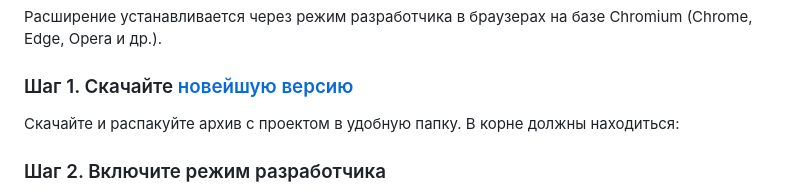
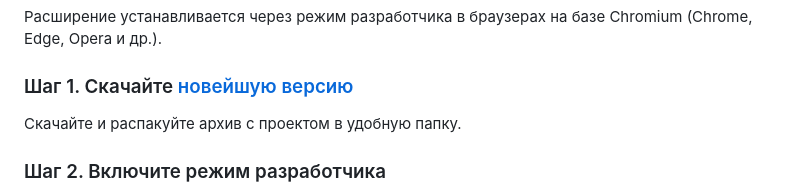
Before and after one commit to IvanChaev/Tab-Freezer, a Markdown page: README.md, the part around the change. GitHub-like rendering.

```diff
--- a/README.md
+++ b/README.md
@@ -36,7 +36,7 @@
 
 ### Шаг 1. Скачайте [новейшую версию](https://github.com/IvanChaev/Tab-Freezer/archive/refs/tags/v3.5.0.zip)
 
-Скачайте и распакуйте архив с проектом в удобную папку. В корне должны находиться:
+Скачайте и распакуйте архив с проектом в удобную папку.
 
 
 ### Шаг 2. Включите режим разработчика
```
